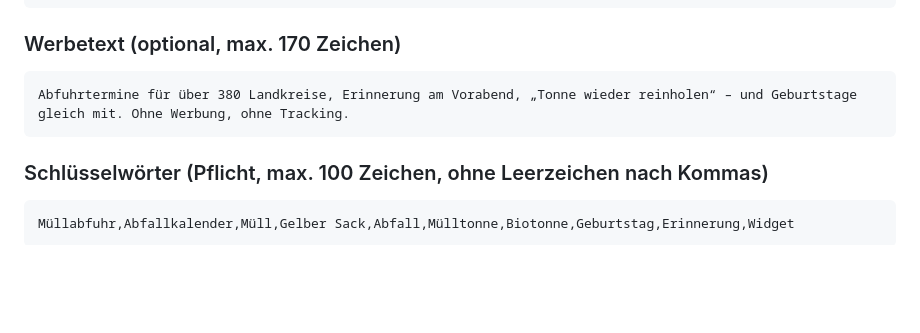
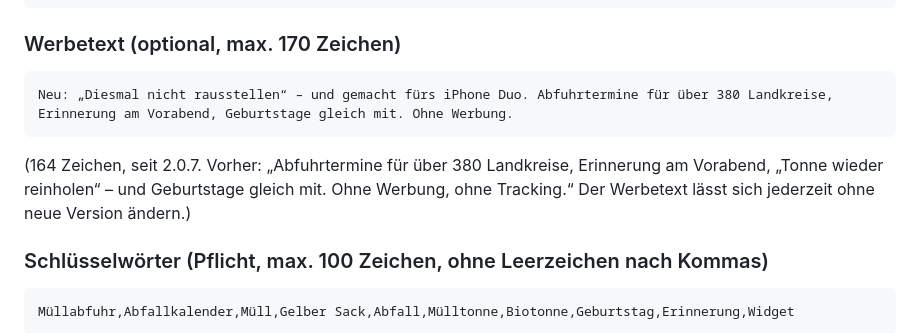
Before and after one commit to MANFahrer-GF/ios_github, a Markdown page: docs/appstore/APP-STORE-TEXTE.md, the part around the change. GitHub-like rendering; blank space fills up the shorter version.

Commit message:
docs(appstore): Werbetext für 2.0.7 (nicht rausstellen, iPhone Duo)
Co-Authored-By: Claude Opus 5.5 <noreply@anthropic.com>

````diff
--- a/docs/appstore/APP-STORE-TEXTE.md
+++ b/docs/appstore/APP-STORE-TEXTE.md
@@ -60,8 +60,10 @@ Kleinere Verbesserungen
 ### Werbetext (optional, max. 170 Zeichen)
 
 ```
-Abfuhrtermine für über 380 Landkreise, Erinnerung am Vorabend, „Tonne wieder reinholen“ – und Geburtstage gleich mit. Ohne Werbung, ohne Tracking.
+Neu: „Diesmal nicht rausstellen“ – und gemacht fürs iPhone Duo. Abfuhrtermine für über 380 Landkreise, Erinnerung am Vorabend, Geburtstage gleich mit. Ohne Werbung.
 ```
+
+(164 Zeichen, seit 2.0.7. Vorher: „Abfuhrtermine für über 380 Landkreise, Erinnerung am Vorabend, „Tonne wieder reinholen“ – und Geburtstage gleich mit. Ohne Werbung, ohne Tracking.“ Der Werbetext lässt sich jederzeit ohne neue Version ändern.)
 
 ### Schlüsselwörter (Pflicht, max. 100 Zeichen, ohne Leerzeichen nach Kommas)
 
````
